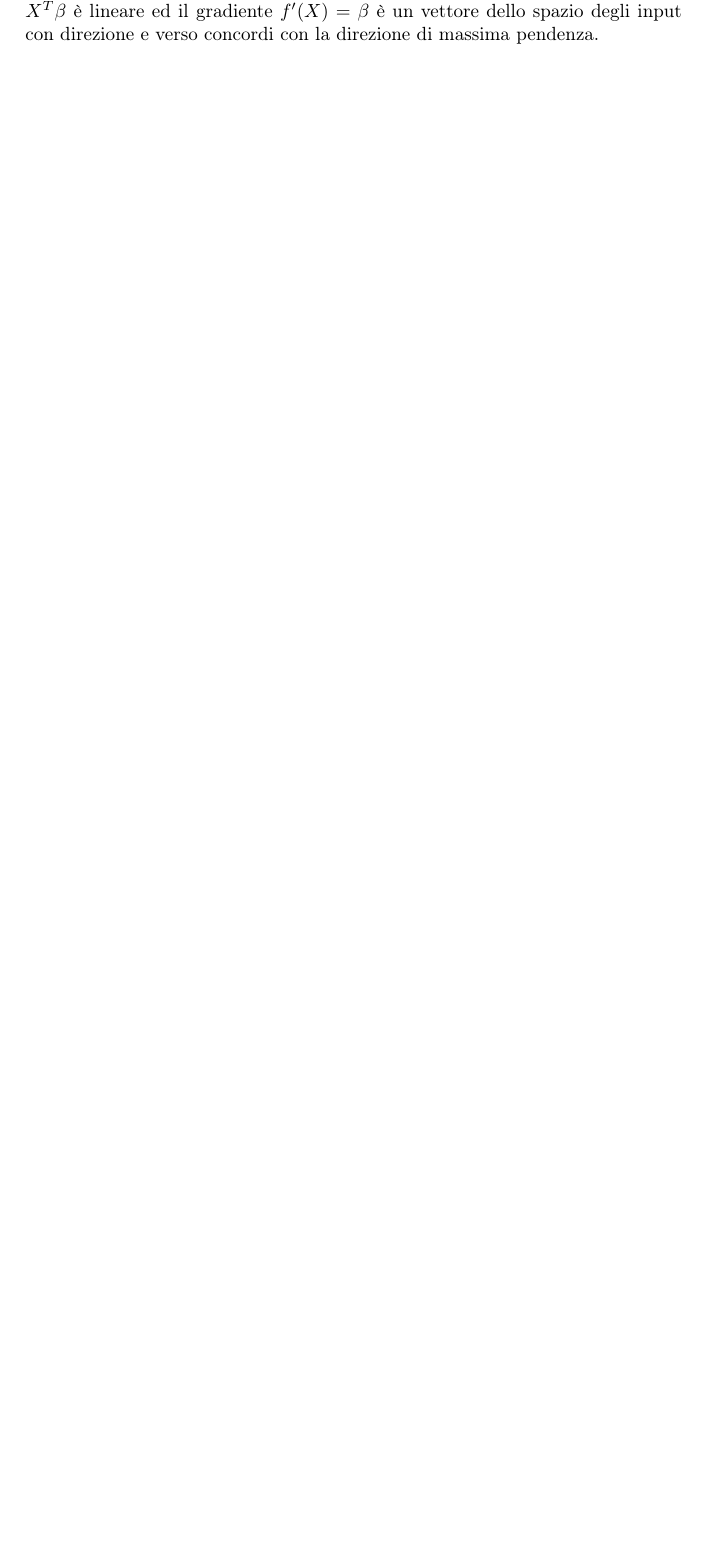
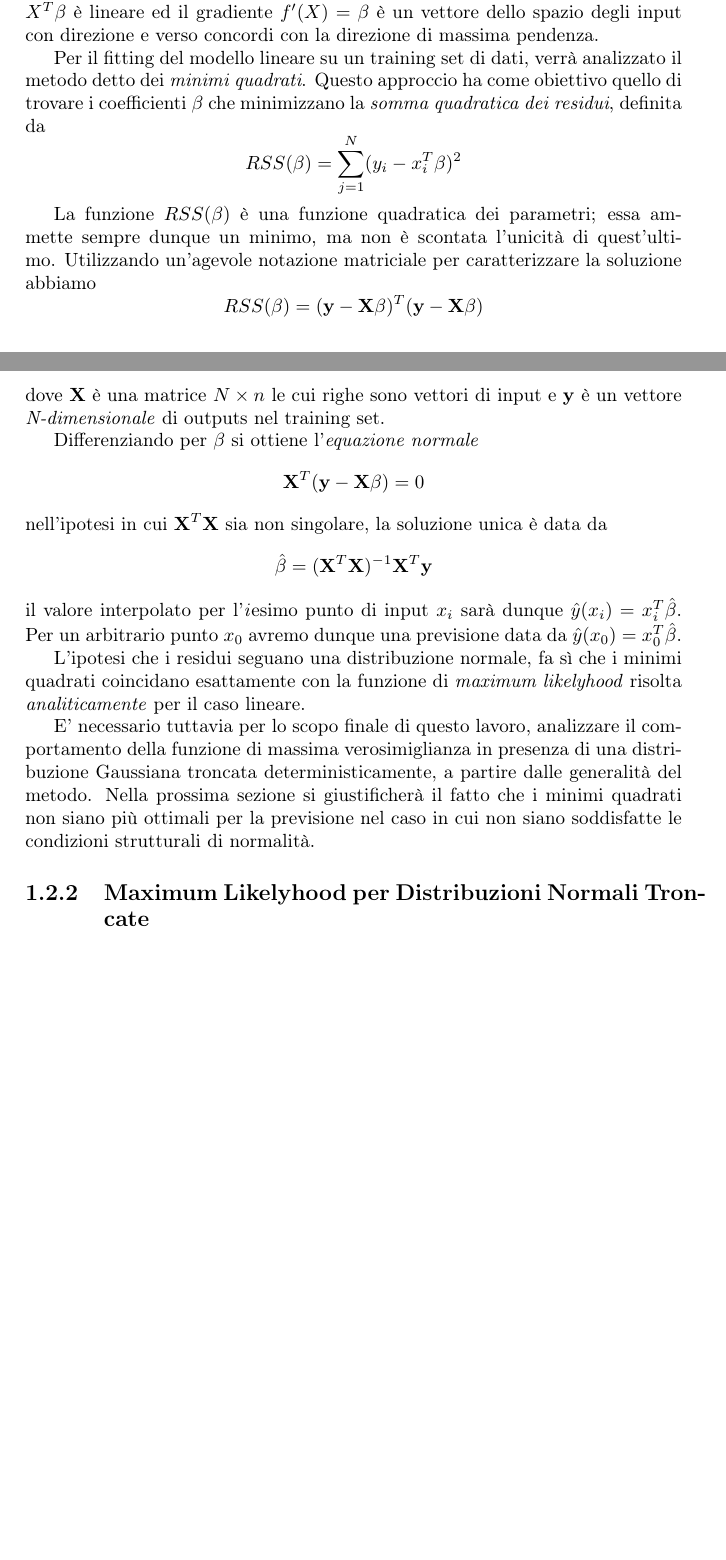
Before and after one commit to CarloMengucci/Tesi-Triennale, a LaTeX document (Results.tex): part of page 2 of 7 before the commit and two parts of pages 2 and 3 of 8 after it, the two joined at a grey line, cut so that both start at the same text, the shorter picture padded with empty space. Compiled offline with pdfLaTeX.

Commit message:
conclusione paragrafo minimi quadrati, inizio dell'introduzione alla correzione sulla ML

```diff
--- a/Results.tex
+++ b/Results.tex
@@ -42,6 +42,28 @@ Al fine di creare una notazione più compatta possiamo includere la variabile co
 Nell'occorrenza in cui l'output sia unico $Y$ sarà uno scalare; in generale può però consistere di un vettore \textit{K-dimensionale}, nel qual caso $\beta$ assumerebbe la forma di una matrice di coefficienti a dimensione $n\times K$.
 
 Vedendola come funzione nello spazio \textit{n-dimensionale} degli input $f(X)=X^T\beta$ è lineare ed il gradiente $f'(X)=\beta$ è un vettore dello spazio degli input con direzione e verso concordi con la direzione di massima pendenza.
+
+Per il fitting del modello lineare su un training set di dati, verrà analizzato il metodo detto dei \textit{minimi quadrati}.
+Questo approccio ha come obiettivo quello di trovare i coefficienti $\beta$ che minimizzano la \textit{somma quadratica dei residui}, definita da \[RSS(\beta)=\sum_{j=1}^{N}(y_i-x_i^T\beta)^2\]
+
+La funzione $RSS(\beta)$ è una funzione quadratica dei parametri; essa ammette sempre dunque un minimo, ma non è scontata l'unicità di quest'ultimo.
+Utilizzando un'agevole notazione matriciale per caratterizzare la soluzione abbiamo
+\[RSS(\beta)=(\textbf{y}-\textbf{X}\beta)^T(\textbf{y}-\textbf{X}\beta)\]
+dove \textbf{X} è una matrice $N \times n$ le cui righe sono vettori di input e \textbf{y} è un vettore \textit{N-dimensionale} di outputs nel training set.
+
+Differenziando per $\beta$ si ottiene l'\textit{equazione normale}
+\[\textbf{X}^T(\textbf{y}-\textbf{X}\beta)=0\]
+nell'ipotesi in cui $\textbf{X}^T\textbf{X}$ sia non singolare, la soluzione unica è data da
+\[\hat{\beta}=(\textbf{X}^T\textbf{X})^{-1}\textbf{X}^T\textbf{y}\]
+il valore interpolato per l'\textit{i}esimo punto di input $x_i$ sarà dunque $\hat{y}(x_i)=x_i^T\hat{\beta}$. Per un arbitrario punto $x_0$ avremo dunque una previsione data da $\hat{y}(x_0)=x_0^T\hat{\beta}$.
+
+L'ipotesi che i residui seguano una distribuzione normale, fa sì che i minimi quadrati coincidano esattamente con la funzione di \textit{maximum likelyhood} risolta \textit{analiticamente} per il caso lineare.
+
+E' necessario tuttavia per lo scopo finale di questo lavoro, analizzare il comportamento della funzione di massima verosimiglianza in presenza di una distribuzione Gaussiana troncata deterministicamente, a partire dalle generalità del metodo.
+Nella prossima sezione si giustificherà il fatto che i minimi quadrati non siano più ottimali per la previsione nel caso in cui non siano soddisfatte le condizioni strutturali di normalità.
+
+\subsection{Maximum Likelyhood per Distribuzioni Normali Troncate}
+
 
 
 
```
Also changed, not shown: Results.tex (2 more changed lines).
